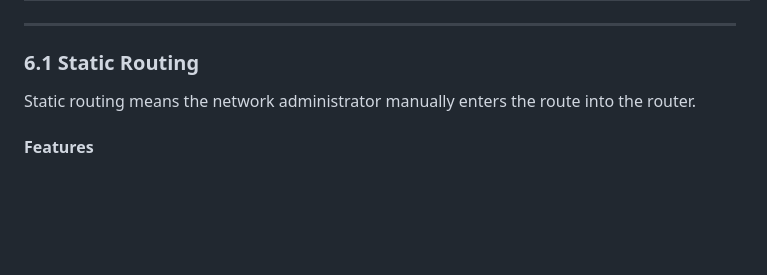
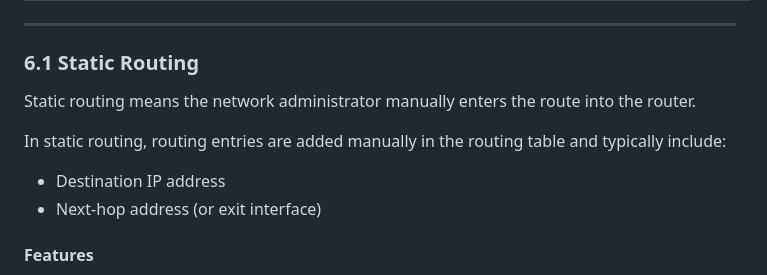
Before and after one commit to veenayaksirohi/DITISS, a Markdown page: FCN/intermediate/2. Routing Notes.md, the part around the change. Drawn GitHub-style; blank space fills up the shorter version.

```diff
--- a/FCN/intermediate/2. Routing Notes.md
+++ b/FCN/intermediate/2. Routing Notes.md
@@ -119,8 +119,12 @@ Routing is mainly of **three types**.
 ---
 
 ### 6.1 Static Routing
+Static routing means the network administrator manually enters the route into the router.
 
-Static routing means the network administrator manually enters the route into the router.
+In static routing, routing entries are added manually in the routing table and typically include:
+
+* Destination IP address
+* Next-hop address (or exit interface)
 
 #### Features
 
```
